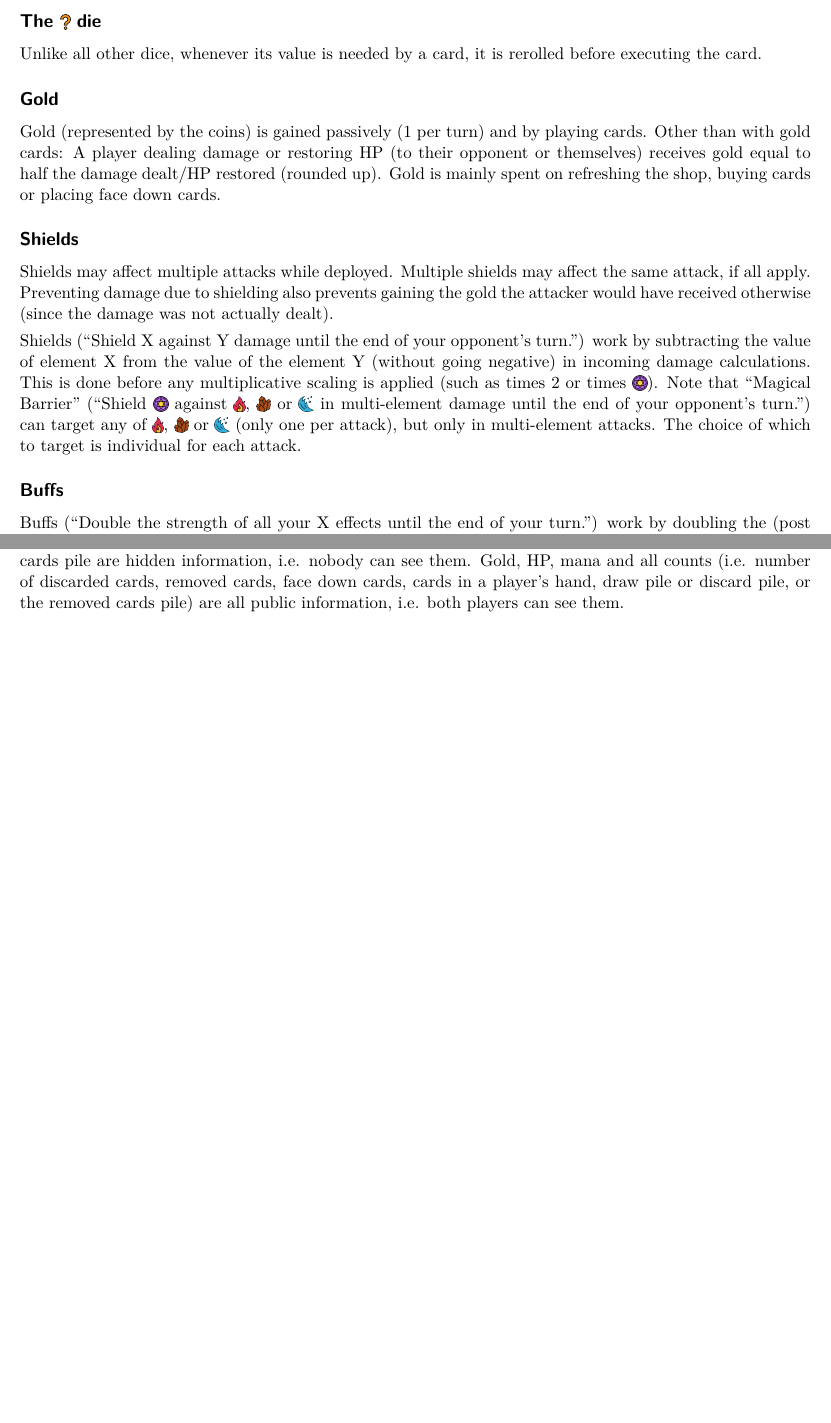
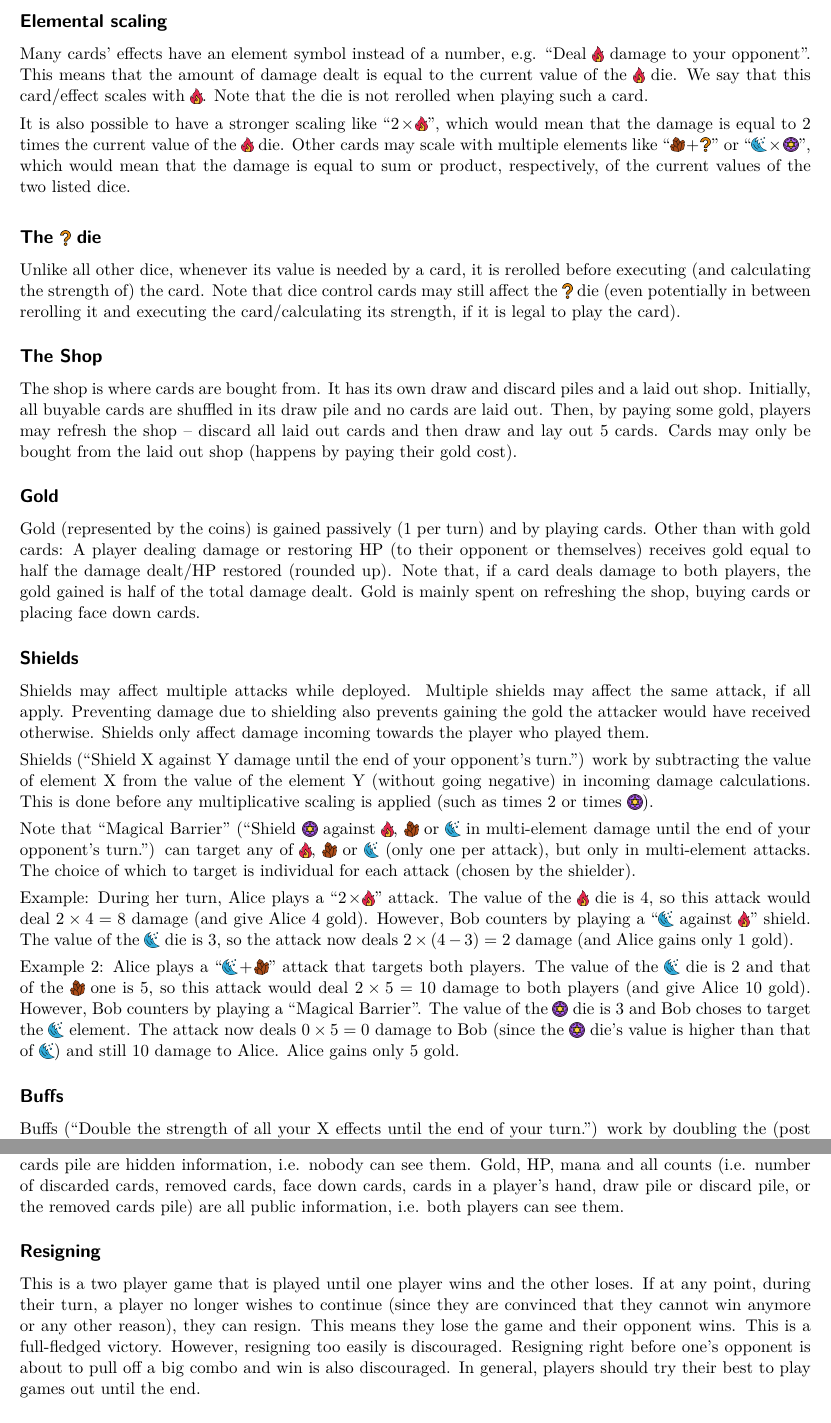
Before and after one commit to indjev99/Elemental, a LaTeX document (rules_and_cards.tex): two parts of pages 2 and 3 of 16 before the commit and two parts of pages 2 and 4 of 17 after it, joined at a grey line, cut at the place of the change, the shorter picture padded with empty space. Compiled offline with LuaLaTeX.

Commit message:
Rule changes and better phrasing and examples

```diff
--- a/rules_and_cards.tex
+++ b/rules_and_cards.tex
@@ -193,22 +201,50 @@ Furthermore, we can classify most cards depending on what they do:
+\subsection*{Elemental scaling}
+
+Many cards' effects have an element symbol instead of a number, e.g. ``Deal \fire \ damage to your opponent''. This means that the amount of damage dealt is equal to the current value of the \fire \ die. We say that this card/effect scales with \fire. Note that the die is not rerolled when playing such a card.
+
+\vspace{4pt}
+
+It is also possible to have a stronger scaling like ``2\hspace{1pt}$\times$\hspace{1pt}\fire'', which would mean that the damage is equal to 2 times the current value of the \fire \ die. Other cards may scale with multiple elements like ``\earth\hspace{1pt}$+$\hspace{1pt}\chance'' or ``\water\hspace{1pt}\times\hspace{1pt}\magic'', which would mean that the damage is equal to sum or product, respectively, of the current values of the two listed dice.
+
+\vspace{4pt}
+
 \subsection*{The \chance \ die}
 
-Unlike all other dice, whenever its value is needed by a card, it is rerolled before executing the card.
+Unlike all other dice, whenever its value is needed by a card, it is rerolled before executing (and calculating the strength of) the card. Note that dice control cards may still affect the \chance \ die (even potentially in between rerolling it and executing the card/calculating its strength, if it is legal to play the card).
+
+\subsection*{The Shop}
+
+The shop is where cards are bought from. It has its own draw and discard piles and a laid out shop. Initially, all buyable cards are shuffled in its draw pile and no cards are laid out. Then, by paying some gold, players may refresh the shop -- discard all laid out cards and then draw and lay out \shopsize \ cards. Cards may only be bought from the laid out shop (happens by paying their gold cost).
 
 \subsection*{Gold}
 
-Gold (represented by the coins) is gained passively (1 per turn) and by playing cards. Other than with gold cards: A player dealing damage or restoring HP (to their opponent or themselves) receives gold equal to half the damage dealt/HP restored (rounded up). Gold is mainly spent on refreshing the shop, buying cards or placing face down cards.
+Gold (represented by the coins) is gained passively (1 per turn) and by playing cards. Other than with gold cards: A player dealing damage or restoring HP (to their opponent or themselves) receives gold equal to half the damage dealt/HP restored (rounded up). Note that, if a card deals damage to both players, the gold gained is half of the total damage dealt. Gold is mainly spent on refreshing the shop, buying cards or placing face down cards.
 
 \subsection*{Shields}
 
-Shields may affect multiple attacks while deployed. Multiple shields may affect the same attack, if all apply. Preventing damage due to shielding also prevents gaining the gold the attacker would have received otherwise (since the damage was not actually dealt).
+Shields may affect multiple attacks while deployed. Multiple shields may affect the same attack, if all apply. Preventing damage due to shielding also prevents gaining the gold the attacker would have received otherwise. Shields only affect damage incoming towards the player who played them.
 
 \vspace{4pt}
 
-Shields (``Shield X against Y damage until the end of your opponent's turn.'') work by subtracting the value of element X from the value of the element Y (without going negative) in incoming damage calculations. This is done before any multiplicative scaling is applied (such as times 2 or times \magic). Note that ``Magical Barrier'' (``Shield \magic \ against \fire, \earth \ or \water \ in multi-element damage until the end of your opponent's turn.'') can target any of \fire, \earth \ or \water \ (only one per attack), but only in multi-element attacks. The choice of which to target is individual for each attack.
+Shields (``Shield X against Y damage until the end of your opponent's turn.'') work by subtracting the value of element X from the value of the element Y (without going negative) in incoming damage calculations. This is done before any multiplicative scaling is applied (such as times 2 or times \magic).
+
+\vspace{4pt}
+
+Note that ``Magical Barrier'' (``Shield \magic \ against \fire, \earth \ or \water \ in multi-element damage until the end of your opponent's turn.'') can target any of \fire, \earth \ or \water \ (only one per attack), but only in multi-element attacks. The choice of which to target is individual for each attack (chosen by the shielder).
+
+\vspace{4pt}
+
+Example: During her turn, Alice plays a ``2\hspace{1pt}$\times$\hspace{1pt}\fire'' attack. The value of the \fire \ die is 4, so this attack would deal $2 \times 4 = 8$ damage (and give Alice 4 gold). However, Bob counters by playing a ``\water \ against \fire'' shield. The value of the \water \ die is 3, so the attack now deals $2 \times (4 - 3) = 2$ damage (and Alice gains only 1 gold).
+
+\vspace{4pt}
+
+Example 2: Alice plays a ``\water\hspace{1pt}$+$\hspace{1pt}\earth'' attack that targets both players. The value of the \water \ die is 2 and that of the \earth \ one is 5, so this attack would deal $2 \times 5 = 10$ damage to both players (and give Alice 10 gold). However, Bob counters by playing a ``Magical Barrier''. The value of the \magic \ die is 3 and Bob choses to target the \water \ element. The attack now deals $0 \times 5 = 0$ damage to Bob (since the \magic \ die's value is higher than that of \water) and still 10 damage to Alice. Alice gains only 5 gold.
 
 \subsection*{Buffs}
 
 Buffs (``Double the strength of all your X effects until the end of your turn.'') work by doubling the (post shielding) strength of all effects that scale with their element (and possibly others). Similarly to shields, they may affect multiple cards while deployed and multiple buffs may affect the same cards.
+
+\newpage
 
 \subsection*{Initial setup}
 
@@ -230,4 +266,3 @@ Buffs (``Double the strength of all your X effects until the end of your turn.''
 At the start of their turn, the player gains 1 gold and 1 mana. After that they may do any of the following actions (in any order, possibly multiple times and/or interleaved):
 
 \begin{itemize}
-\item Play a Spell from their hand at the cost of 1 mana.
@@ -264,3 +303,6 @@ A player's hand, face down cards, discard pile, discards and card removals are p
+\subsection*{Resigning}
+
+This is a two player game that is played until one player wins and the other loses. If at any point, during their turn, a player no longer wishes to continue (since they are convinced that they cannot win anymore or any other reason), they can resign. This means they lose the game and their opponent wins. This is a full-fledged victory. However, resigning too easily is discouraged. Resigning right before one's opponent is about to pull off a big combo and win is also discouraged. In general, players should try their best to play games out until the end.
 
 \subsection*{Detailed priority rules}
 
@@ -276,7 +318,9 @@ If an effect reveals some new information or options to the player whose card ca
 
 \vspace{4pt}
 
-Returning priority is also given to the other player after any of the other types of actions (e.g. placing a face down card, shop rolling, buying a card) and at the start of a player's turn (i.e. the other player has priority first).
+Returning priority is also given to the other player after any of the other types of actions (e.g. placing a face down card, shop rolling, buying a card) and at the start of a player's turn (i.e. the other player has priority first). Non-returning priority is also given to the other player at the end of a turn, after discarding everything, but before drawing a new hand.
+
+\newpage
 
 \subsection*{Clarifications}
 
```
Also changed, not shown: rules_and_cards.tex (45 more changed lines).
